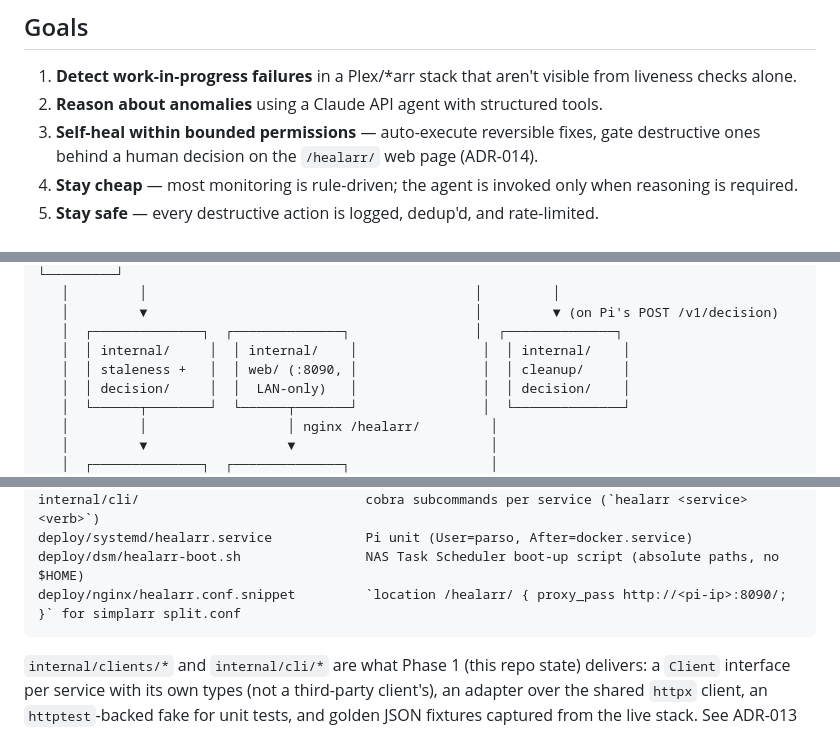
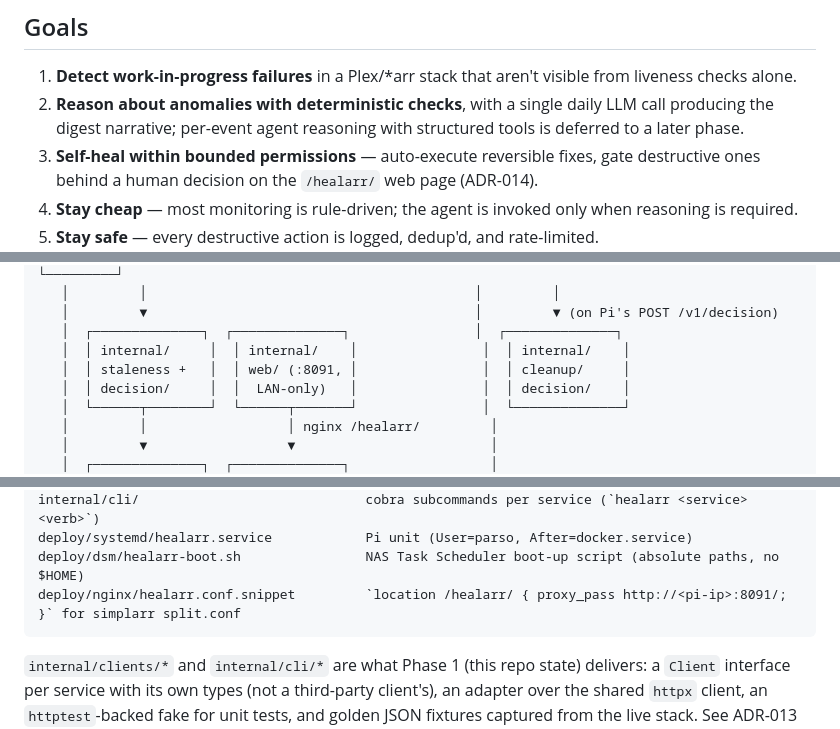
Before and after one commit to parsoFish/healarr, a Markdown page: docs/architecture.md, 3 parts joined by grey strips. Rendered like a GitHub page.

Commit message:
docs: fix web UI port, caveat legacy worked example, redact example config addresses

````diff
--- a/docs/architecture.md
+++ b/docs/architecture.md
@@ -5,7 +5,7 @@ This document captures the full system design as agreed during the design phase.
 ## Goals
 
 1. **Detect work-in-progress failures** in a Plex/*arr stack that aren't visible from liveness checks alone.
-2. **Reason about anomalies** using a Claude API agent with structured tools.
+2. **Reason about anomalies with deterministic checks**, with a single daily LLM call producing the digest narrative; per-event agent reasoning with structured tools is deferred to a later phase.
 3. **Self-heal within bounded permissions** — auto-execute reversible fixes, gate destructive ones behind a human decision on the `/healarr/` web page (ADR-014).
 4. **Stay cheap** — most monitoring is rule-driven; the agent is invoked only when reasoning is required.
 5. **Stay safe** — every destructive action is logged, dedup'd, and rate-limited.
@@ -42,7 +42,7 @@ This document captures the full system design as agreed during the design phase.
    │         ▼                                          │         ▼ (on Pi's POST /v1/decision)
    │  ┌──────────────┐  ┌──────────────┐                │  ┌──────────────┐
    │  │ internal/     │  │ internal/    │                │  │ internal/    │
-   │  │ staleness +   │  │ web/ (:8090, │                │  │ cleanup/     │
+   │  │ staleness +   │  │ web/ (:8091, │                │  │ cleanup/     │
    │  │ decision/     │  │  LAN-only)   │                │  │ decision/    │
    │  └──────┬────────┘  └──────┬───────┘                │  └──────────────┘
    │         │                  │ nginx /healarr/         │
@@ -82,7 +82,7 @@ internal/web/                             html/template + minimal JS; dashboard,
 internal/cli/                             cobra subcommands per service (`healarr <service> <verb>`)
 deploy/systemd/healarr.service            Pi unit (User=parso, After=docker.service)
 deploy/dsm/healarr-boot.sh                NAS Task Scheduler boot-up script (absolute paths, no $HOME)
-deploy/nginx/healarr.conf.snippet         `location /healarr/ { proxy_pass http://<pi-ip>:8090/; }` for simplarr split.conf
+deploy/nginx/healarr.conf.snippet         `location /healarr/ { proxy_pass http://<pi-ip>:8091/; }` for simplarr split.conf
 ```
 
 `internal/clients/*` and `internal/cli/*` are what Phase 1 (this repo state) delivers: a `Client` interface per service with its own types (not a third-party client's), an adapter over the shared `httpx` client, an `httptest`-backed fake for unit tests, and golden JSON fixtures captured from the live stack. See ADR-013 for why these are hand-rolled rather than built on `golift.io/starr` / `go-qbittorrent`.
````
Also changed, not shown: other parts of docs/architecture.md (+2 -0 lines), 1 other file.
